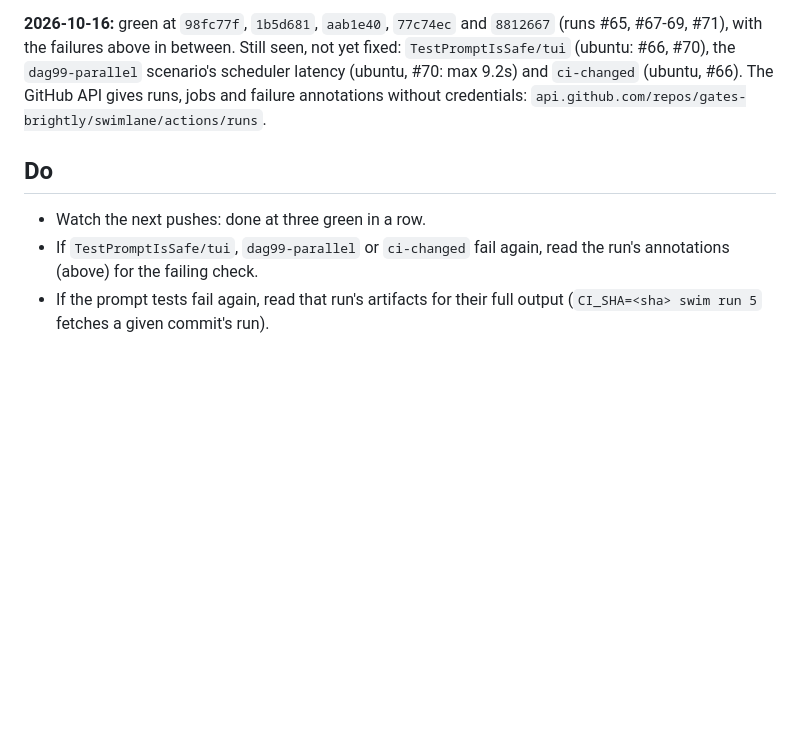
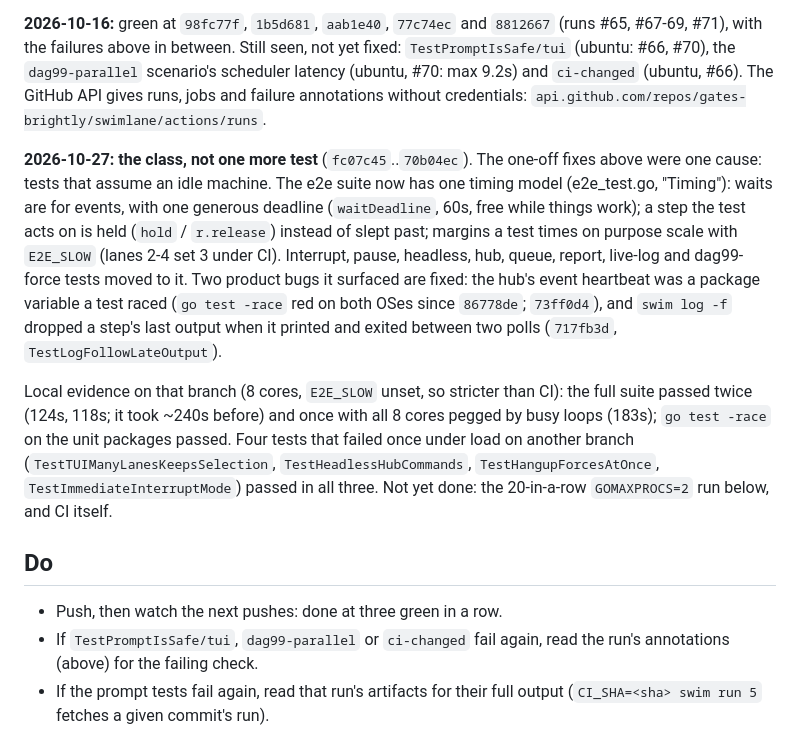
Before and after one commit to gates-brightly/swimlane, a Markdown page: tasks/T29-ci-e2e-red-on-main.md, the part around the change. Drawn GitHub-style; blank space fills up the shorter version.

Commit message:
T29: record the timing model and the local evidence
Co-Authored-By: Claude Opus 5.5 (1M context) <noreply@anthropic.com>

```diff
--- a/tasks/T29-ci-e2e-red-on-main.md
+++ b/tasks/T29-ci-e2e-red-on-main.md
@@ -52,9 +52,32 @@ Still seen, not yet fixed: `TestPromptIsSafe/tui` (ubuntu: #66, #70), the
 annotations without credentials:
 `api.github.com/repos/gates-brightly/swimlane/actions/runs`.
 
+**2026-10-27: the class, not one more test** (`fc07c45`..`70b04ec`).
+The one-off fixes above were one cause: tests that assume an idle
+machine. The e2e suite now has one timing model (e2e_test.go, "Timing"):
+waits are for events, with one generous deadline (`waitDeadline`, 60s,
+free while things work); a step the test acts on is held (`hold` /
+`r.release`) instead of slept past; margins a test times on purpose
+scale with `E2E_SLOW` (lanes 2-4 set 3 under CI). Interrupt, pause,
+headless, hub, queue, report, live-log and dag99-force tests moved to it.
+Two product bugs it surfaced are fixed: the hub's event heartbeat was a
+package variable a test raced (`go test -race` red on both OSes since
+`86778de`; `73ff0d4`), and `swim log -f` dropped a step's last output
+when it printed and exited between two polls (`717fb3d`,
+`TestLogFollowLateOutput`).
+
+Local evidence on that branch (8 cores, `E2E_SLOW` unset, so stricter
+than CI): the full suite passed twice (124s, 118s; it took ~240s before)
+and once with all 8 cores pegged by busy loops (183s); `go test -race`
+on the unit packages passed. Four tests that failed once under load on
+another branch (`TestTUIManyLanesKeepsSelection`,
+`TestHeadlessHubCommands`, `TestHangupForcesAtOnce`,
+`TestImmediateInterruptMode`) passed in all three. Not yet done: the
+20-in-a-row `GOMAXPROCS=2` run below, and CI itself.
+
 ## Do
 
-- Watch the next pushes: done at three green in a row.
+- Push, then watch the next pushes: done at three green in a row.
 - If `TestPromptIsSafe/tui`, `dag99-parallel` or `ci-changed` fail again,
   read the run's annotations (above) for the failing check.
 - If the prompt tests fail again, read that run's artifacts for their full
```
